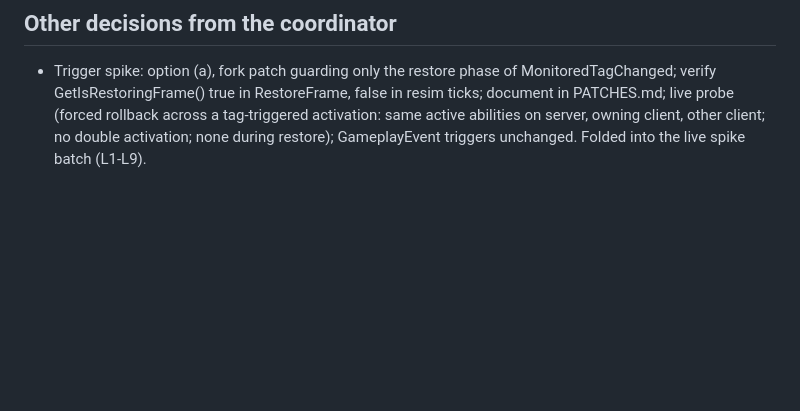
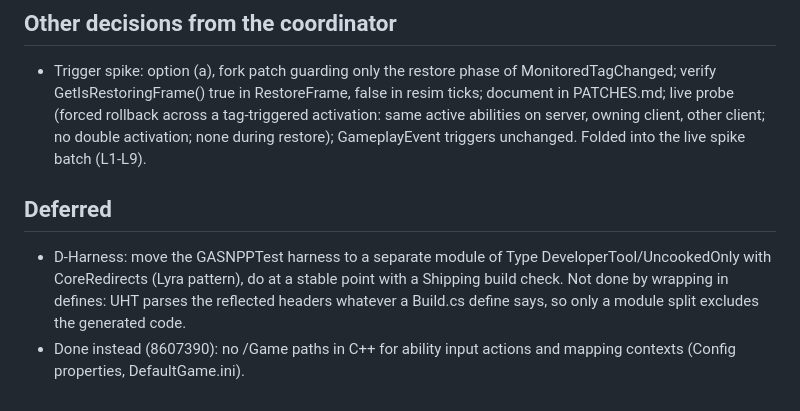
Before and after one commit to xJusteen47/GASP_GiustinoTest_5.8, a Markdown page: docs/notes/review-pr3-actions.md, the part around the change. Rendered like a GitHub page; blank space fills up the shorter version.

Commit message:
Record the deferred harness module split
Co-Authored-By: Claude Sonnet 5.5 <noreply@anthropic.com>
Claude-Session: https://claude.ai/code/session_016mCiUcmJfeUTXr8CogTodn

```diff
--- a/docs/notes/review-pr3-actions.md
+++ b/docs/notes/review-pr3-actions.md
@@ -23,3 +23,7 @@ FGSTN_InputSimState::ShouldReconcile returns true on mismatch via UE_NP_TRACE_RE
 
 ## Other decisions from the coordinator
 - Trigger spike: option (a), fork patch guarding only the restore phase of MonitoredTagChanged; verify GetIsRestoringFrame() true in RestoreFrame, false in resim ticks; document in PATCHES.md; live probe (forced rollback across a tag-triggered activation: same active abilities on server, owning client, other client; no double activation; none during restore); GameplayEvent triggers unchanged. Folded into the live spike batch (L1-L9).
+
+## Deferred
+- D-Harness: move the GASNPPTest harness to a separate module of Type DeveloperTool/UncookedOnly with CoreRedirects (Lyra pattern), do at a stable point with a Shipping build check. Not done by wrapping in defines: UHT parses the reflected headers whatever a Build.cs define says, so only a module split excludes the generated code.
+- Done instead (8607390): no /Game paths in C++ for ability input actions and mapping contexts (Config properties, DefaultGame.ini).
```
